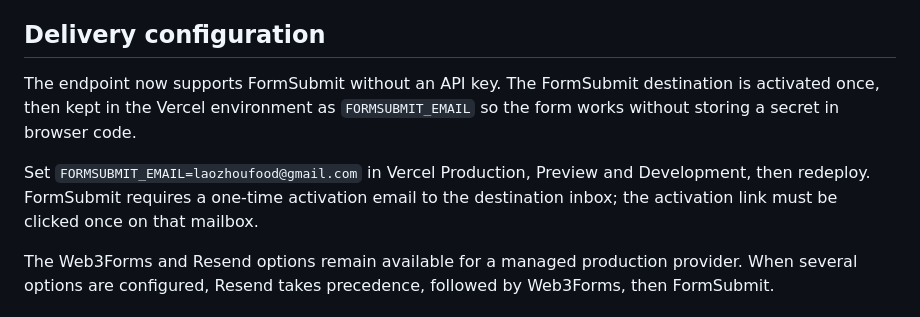
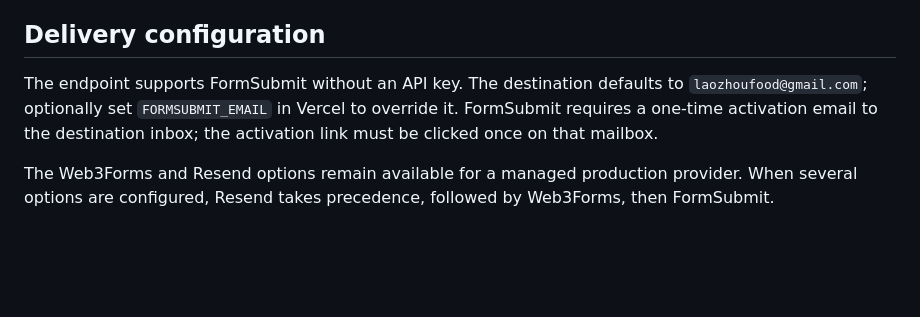
Before and after one commit to diqpet-oss/laozhoufoods, a Markdown page: FORM_SETUP.md, the part around the change. GitHub-like rendering; blank space fills up the shorter version.

Commit message:
Document active FormSubmit delivery

```diff
--- a/FORM_SETUP.md
+++ b/FORM_SETUP.md
@@ -20,13 +20,10 @@ Vercel, where those static Netlify form attributes do not deliver mail.
 
 ## Delivery configuration
 
-The endpoint now supports FormSubmit without an API key. The FormSubmit
-destination is activated once, then kept in the Vercel environment as
-`FORMSUBMIT_EMAIL` so the form works without storing a secret in browser code.
-
-Set `FORMSUBMIT_EMAIL=laozhoufood@gmail.com` in Vercel Production, Preview and
-Development, then redeploy. FormSubmit requires a one-time activation email to
-the destination inbox; the activation link must be clicked once on that mailbox.
+The endpoint supports FormSubmit without an API key. The destination defaults to
+`laozhoufood@gmail.com`; optionally set `FORMSUBMIT_EMAIL` in Vercel to override
+it. FormSubmit requires a one-time activation email to the destination inbox;
+the activation link must be clicked once on that mailbox.
 
 The Web3Forms and Resend options remain available for a managed production
 provider. When several options are configured, Resend takes precedence, followed
```
